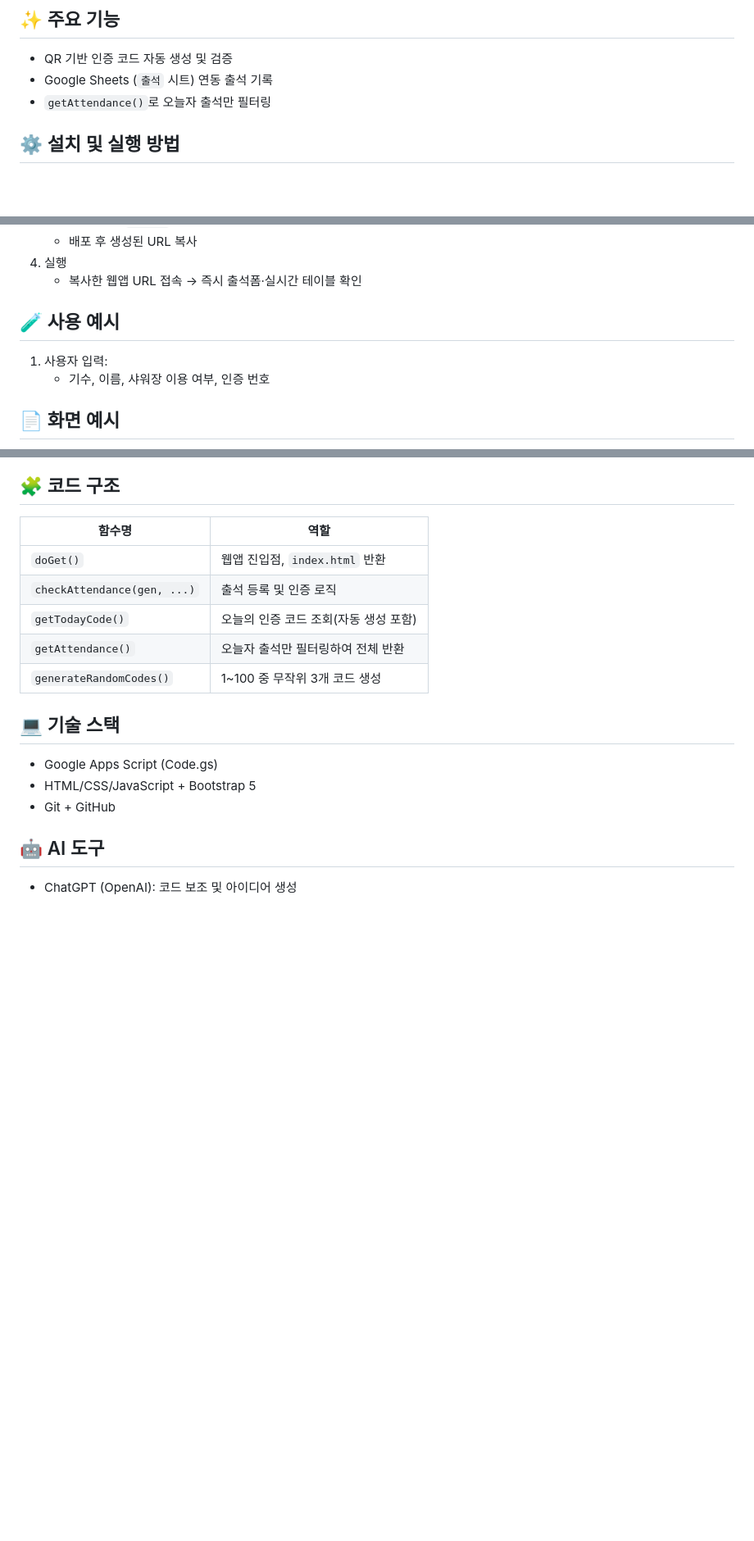
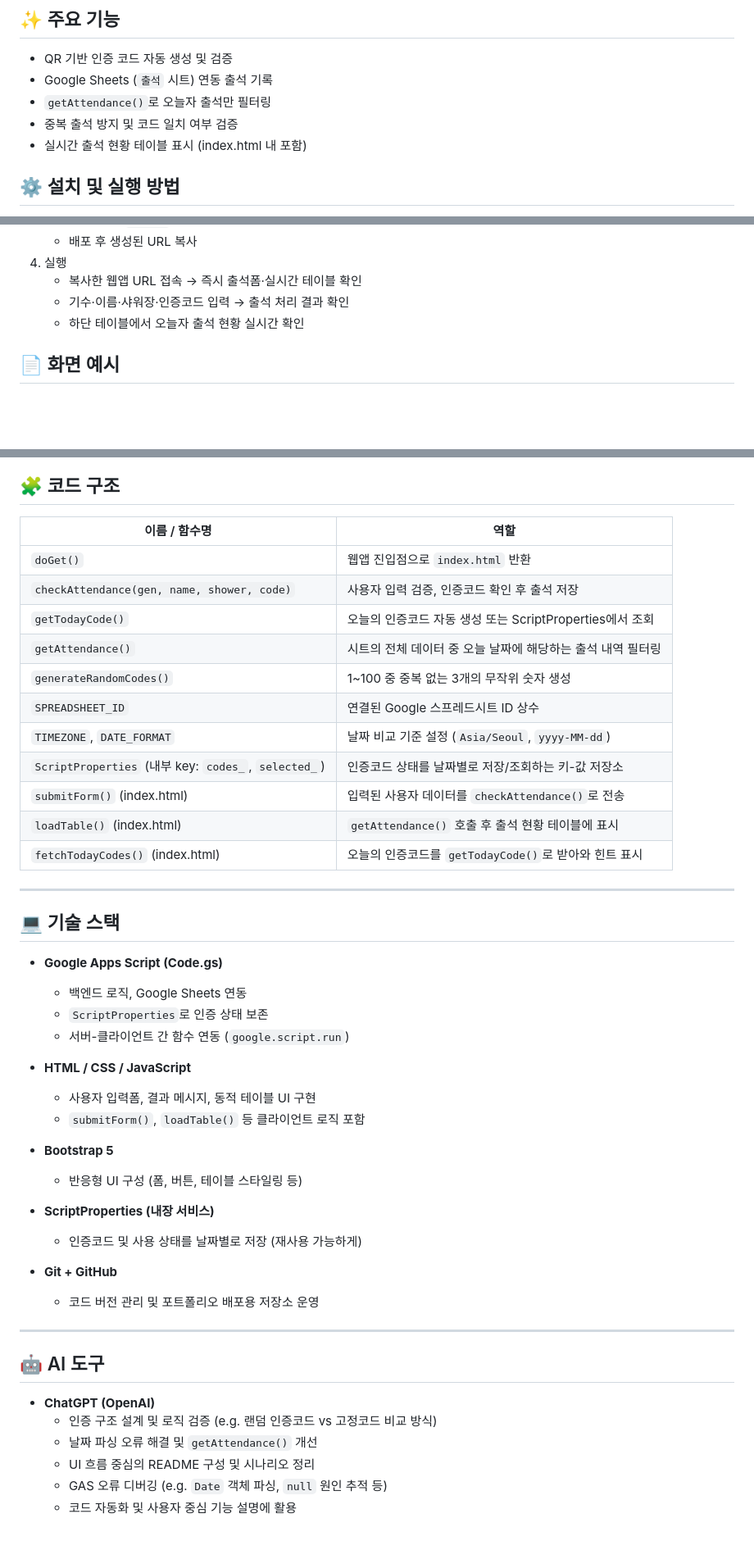
Before and after one commit to yeop-k/QR-attendance-system, a Markdown page: README.md, 3 parts joined by grey strips. Shown: that part at 82% size. Drawn GitHub-style; blank space fills up the shorter version.

```diff
--- a/README.md
+++ b/README.md
@@ -14,6 +14,8 @@ QR-attendance-system/
 - QR 기반 인증 코드 자동 생성 및 검증
 - Google Sheets (`출석` 시트) 연동 출석 기록
 - `getAttendance()`로 오늘자 출석만 필터링
+- 중복 출석 방지 및 코드 일치 여부 검증
+- 실시간 출석 현황 테이블 표시 (index.html 내 포함)
 
 ## ⚙️ 설치 및 실행 방법
 1. 스프레드시트 준비
@@ -30,10 +32,7 @@ QR-attendance-system/
    - 배포 후 생성된 URL 복사
 4. 실행
    - 복사한 웹앱 URL 접속 → 즉시 출석폼·실시간 테이블 확인
-
-## 🧪 사용 예시
-1. 사용자 입력:
-   - 기수, 이름, 샤워장 이용 여부, 인증 번호
-
+   - 기수·이름·샤워장·인증코드 입력 → 출석 처리 결과 확인
+   - 하단 테이블에서 오늘자 출석 현황 실시간 확인
 
 ## 📄 화면 예시
@@ -41,17 +45,49 @@ QR-attendance-system/
 
 ## 🧩 코드 구조
-| 함수명                    | 역할                                     |
-|---------------------------|------------------------------------------|
-| `doGet()`                 | 웹앱 진입점, `index.html` 반환           |
-| `checkAttendance(gen, ...)` | 출석 등록 및 인증 로직                    |
-| `getTodayCode()`          | 오늘의 인증 코드 조회(자동 생성 포함)    |
-| `getAttendance()`         | 오늘자 출석만 필터링하여 전체 반환       |
-| `generateRandomCodes()`   | 1~100 중 무작위 3개 코드 생성           |
+
+| 이름 / 함수명                       | 역할 |
+|-----------------------------------|------|
+| `doGet()`                         | 웹앱 진입점으로 `index.html` 반환 |
+| `checkAttendance(gen, name, shower, code)` | 사용자 입력 검증, 인증코드 확인 후 출석 저장 |
+| `getTodayCode()`                  | 오늘의 인증코드 자동 생성 또는 ScriptProperties에서 조회 |
+| `getAttendance()`                 | 시트의 전체 데이터 중 오늘 날짜에 해당하는 출석 내역 필터링 |
+| `generateRandomCodes()`           | 1~100 중 중복 없는 3개의 무작위 숫자 생성 |
+| `SPREADSHEET_ID`                  | 연결된 Google 스프레드시트 ID 상수 |
+| `TIMEZONE`, `DATE_FORMAT`         | 날짜 비교 기준 설정 (`Asia/Seoul`, `yyyy-MM-dd`) |
+| `ScriptProperties` (내부 key: `codes_`, `selected_`) | 인증코드 상태를 날짜별로 저장/조회하는 키-값 저장소 |
+| `submitForm()` (index.html)       | 입력된 사용자 데이터를 `checkAttendance()`로 전송 |
+| `loadTable()` (index.html)        | `getAttendance()` 호출 후 출석 현황 테이블에 표시 |
+| `fetchTodayCodes()` (index.html)  | 오늘의 인증코드를 `getTodayCode()`로 받아와 힌트 표시 |
+
+---
 
 ## 💻 기술 스택
-- Google Apps Script (Code.gs)
-- HTML/CSS/JavaScript + Bootstrap 5
-- Git + GitHub
+
+- **Google Apps Script (Code.gs)**
+  - 백엔드 로직, Google Sheets 연동
+  - `ScriptProperties`로 인증 상태 보존
+  - 서버-클라이언트 간 함수 연동 (`google.script.run`)
+
+- **HTML / CSS / JavaScript**
+  - 사용자 입력폼, 결과 메시지, 동적 테이블 UI 구현
+  - `submitForm()`, `loadTable()` 등 클라이언트 로직 포함
+
+- **Bootstrap 5**
+  - 반응형 UI 구성 (폼, 버튼, 테이블 스타일링 등)
+
+- **ScriptProperties (내장 서비스)**
+  - 인증코드 및 사용 상태를 날짜별로 저장 (재사용 가능하게)
+
+- **Git + GitHub**
+  - 코드 버전 관리 및 포트폴리오 배포용 저장소 운영
+
+---
 
 ## 🤖 AI 도구
-- ChatGPT (OpenAI): 코드 보조 및 아이디어 생성
+
+- **ChatGPT (OpenAI)**
+  - 인증 구조 설계 및 로직 검증 (e.g. 랜덤 인증코드 vs 고정코드 비교 방식)
+  - 날짜 파싱 오류 해결 및 `getAttendance()` 개선
+  - UI 흐름 중심의 README 구성 및 시나리오 정리
+  - GAS 오류 디버깅 (e.g. `Date` 객체 파싱, `null` 원인 추적 등)
+  - 코드 자동화 및 사용자 중심 기능 설명에 활용
```
Also changed, not shown: other parts of README.md (+6 -1 lines), screenshots/fail.png.jpg (added), screenshots/success.png.jpg (added), screenshots/table.png.jpg (added).
